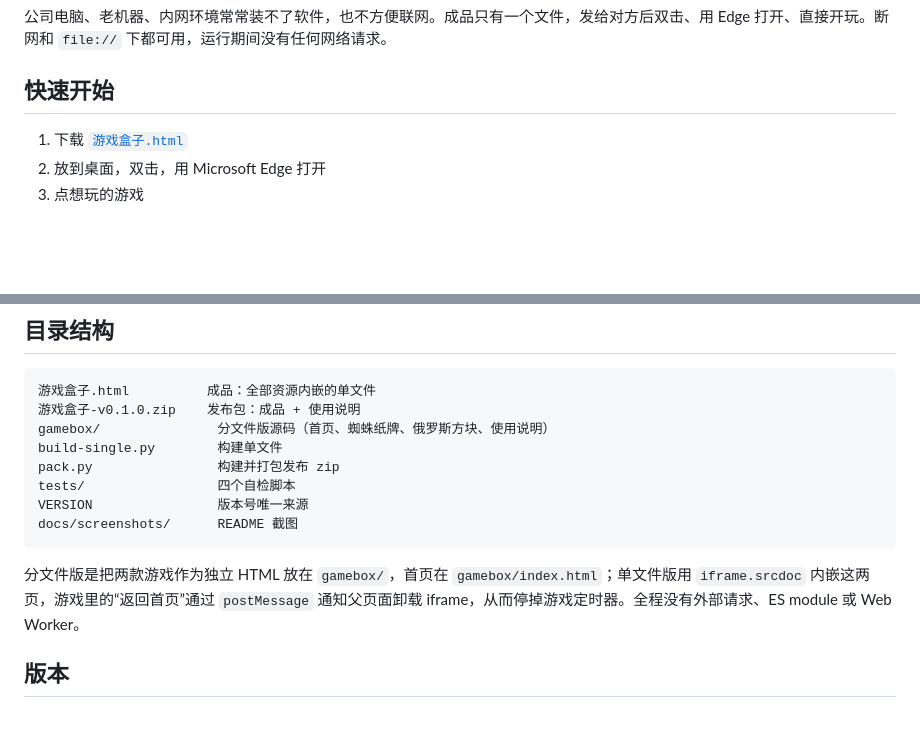
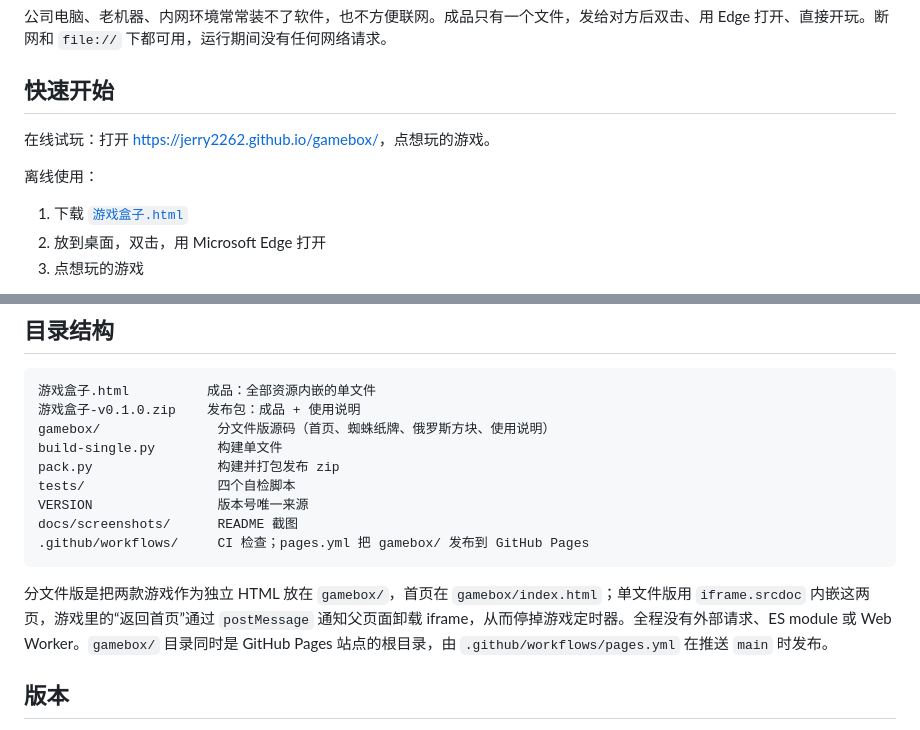
Before and after one commit to Jerry2262/gamebox, a Markdown page: README.md, 2 parts joined by grey strips. Rendered like a GitHub page; blank space fills up the shorter version.

Commit message:
README：补充在线试玩入口与 Pages 部署说明

````diff
--- a/README.md
+++ b/README.md
@@ -11,6 +11,10 @@
 公司电脑、老机器、内网环境常常装不了软件，也不方便联网。成品只有一个文件，发给对方后双击、用 Edge 打开、直接开玩。断网和 `file://` 下都可用，运行期间没有任何网络请求。
 
 ## 快速开始
+
+在线试玩：打开 <https://jerry2262.github.io/gamebox/>，点想玩的游戏。
+
+离线使用：
 
 1. 下载 [`游戏盒子.html`](游戏盒子.html)
 2. 放到桌面，双击，用 Microsoft Edge 打开
@@ -61,9 +65,10 @@ pack.py                构建并打包发布 zip
 tests/                 四个自检脚本
 VERSION                版本号唯一来源
 docs/screenshots/      README 截图
+.github/workflows/     CI 检查；pages.yml 把 gamebox/ 发布到 GitHub Pages
 ```
 
-分文件版是把两款游戏作为独立 HTML 放在 `gamebox/`，首页在 `gamebox/index.html`；单文件版用 `iframe.srcdoc` 内嵌这两页，游戏里的“返回首页”通过 `postMessage` 通知父页面卸载 iframe，从而停掉游戏定时器。全程没有外部请求、ES module 或 Web Worker。
+分文件版是把两款游戏作为独立 HTML 放在 `gamebox/`，首页在 `gamebox/index.html`；单文件版用 `iframe.srcdoc` 内嵌这两页，游戏里的“返回首页”通过 `postMessage` 通知父页面卸载 iframe，从而停掉游戏定时器。全程没有外部请求、ES module 或 Web Worker。`gamebox/` 目录同时是 GitHub Pages 站点的根目录，由 `.github/workflows/pages.yml` 在推送 `main` 时发布。
 
 ## 版本
 
````
